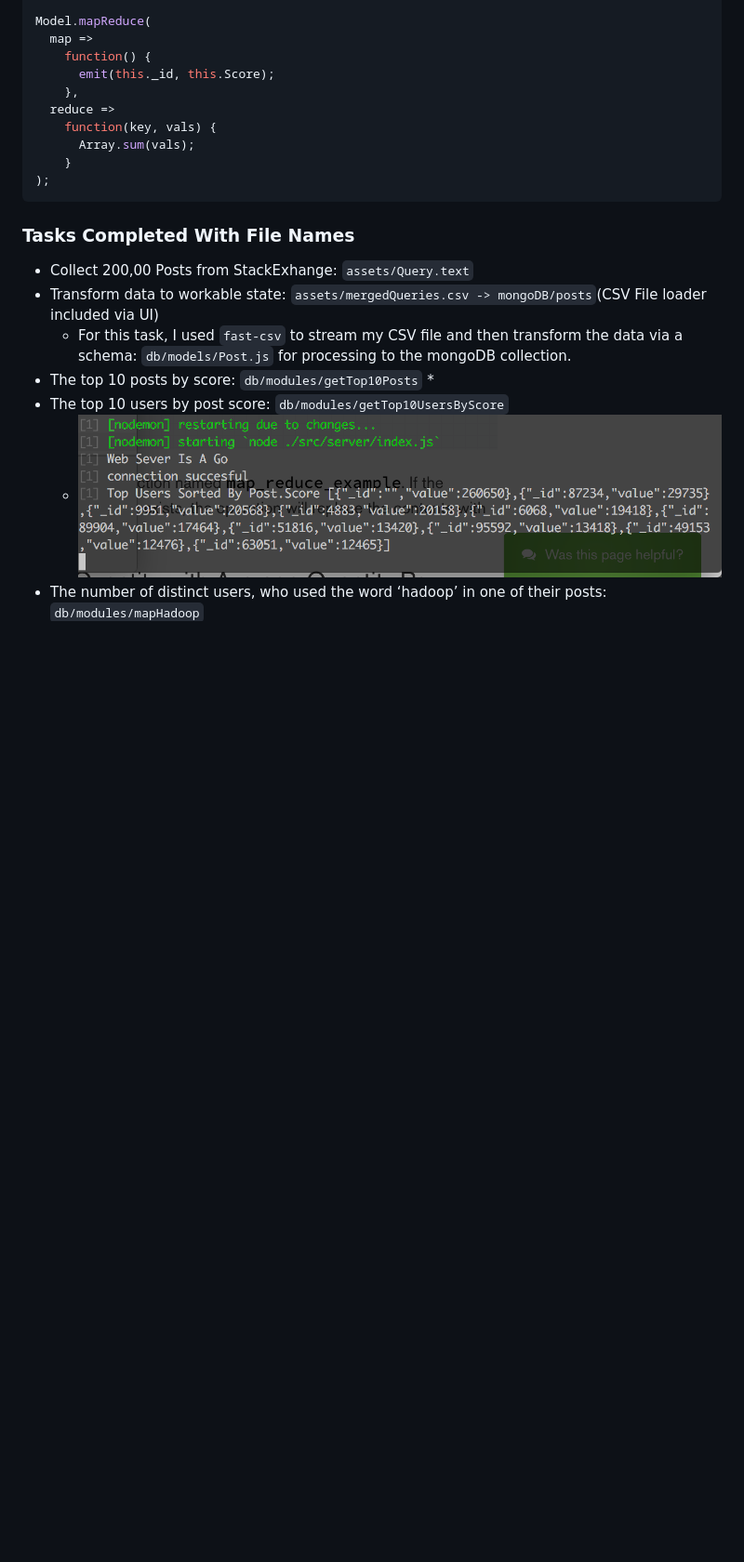
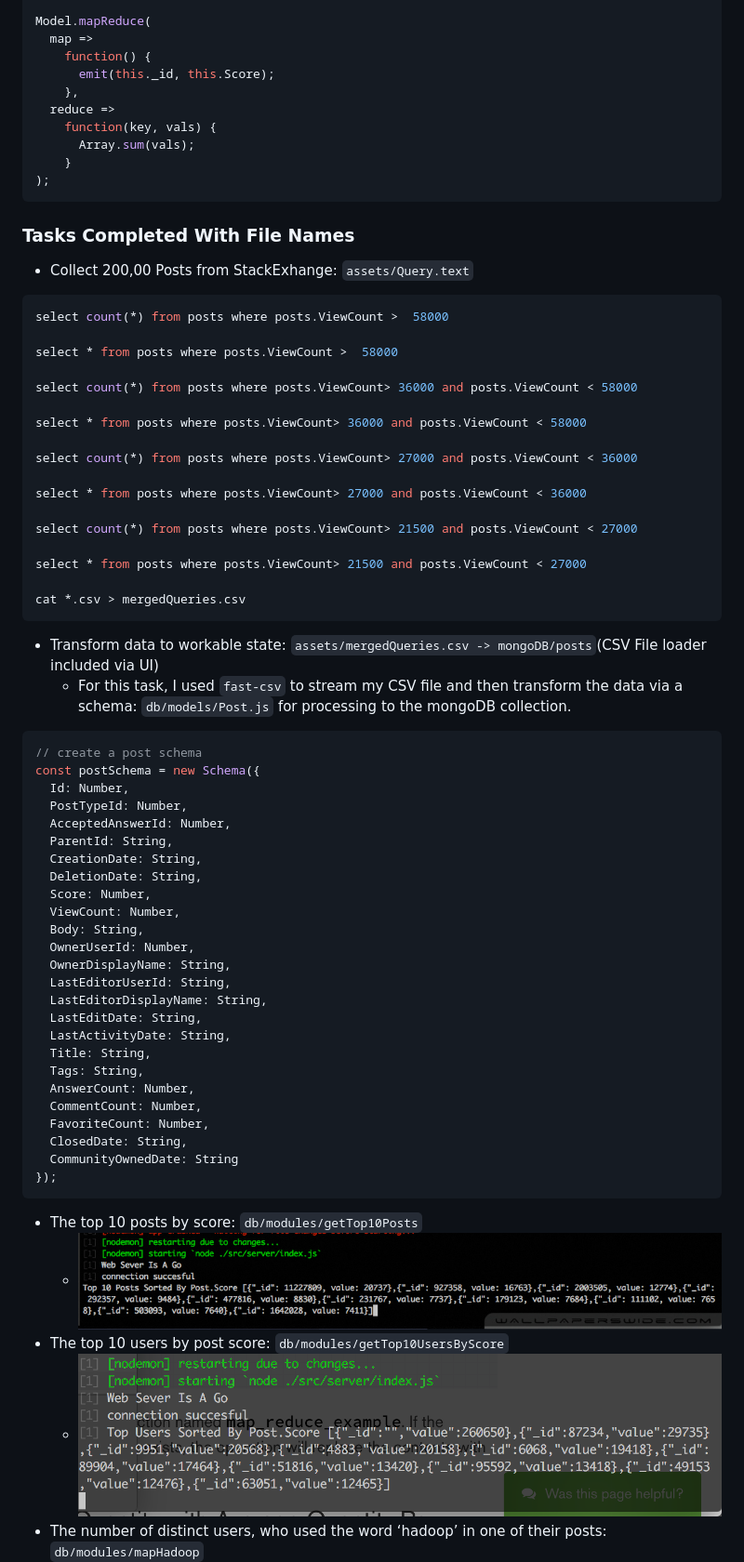
Before and after one commit to Oregand/mapReduceNodeJSMongo, a Markdown page: README.md, the part around the change. Shown at 93% size. Rendered like a GitHub page; pictures changed too: src/assets/img/getTop10PostsByScore.png (added); blank space fills up the shorter version.

Commit message:
[readme-story] Update screenshots and tfidf

````diff
--- a/README.md
+++ b/README.md
@@ -45,10 +45,60 @@ Model.mapReduce(
 ### Tasks Completed With File Names
 
 * Collect 200,00 Posts from StackExhange: `assets/Query.text`
+
+```mysql
+select count(*) from posts where posts.ViewCount >  58000
+
+select * from posts where posts.ViewCount >  58000
+
+select count(*) from posts where posts.ViewCount> 36000 and posts.ViewCount < 58000
+
+select * from posts where posts.ViewCount> 36000 and posts.ViewCount < 58000
+
+select count(*) from posts where posts.ViewCount> 27000 and posts.ViewCount < 36000
+
+select * from posts where posts.ViewCount> 27000 and posts.ViewCount < 36000
+
+select count(*) from posts where posts.ViewCount> 21500 and posts.ViewCount < 27000
+
+select * from posts where posts.ViewCount> 21500 and posts.ViewCount < 27000
+
+cat *.csv > mergedQueries.csv
+```
+
 * Transform data to workable state: `assets/mergedQueries.csv -> mongoDB/posts`(CSV File loader included via UI)
   * For this task, I used `fast-csv` to stream my CSV file and then transform the data via a schema: `db/models/Post.js` for processing to the mongoDB collection.
+
+```js
+// create a post schema
+const postSchema = new Schema({
+  Id: Number,
+  PostTypeId: Number,
+  AcceptedAnswerId: Number,
+  ParentId: String,
+  CreationDate: String,
+  DeletionDate: String,
+  Score: Number,
+  ViewCount: Number,
+  Body: String,
+  OwnerUserId: Number,
+  OwnerDisplayName: String,
+  LastEditorUserId: String,
+  LastEditorDisplayName: String,
+  LastEditDate: String,
+  LastActivityDate: String,
+  Title: String,
+  Tags: String,
+  AnswerCount: Number,
+  CommentCount: Number,
+  FavoriteCount: Number,
+  ClosedDate: String,
+  CommunityOwnedDate: String
+});
+```
+
 * The top 10 posts by score: `db/modules/getTop10Posts`
-  *
+  * ![Get top 10 posts by post score](/src/assets/img/getTop10PostsByScore.png "Get top 10 posts by post score")
 * The top 10 users by post score: `db/modules/getTop10UsersByScore`
   * ![Get top 10 users by post score](/src/assets/img/getTop10UsersByPostScore.png "Get top 10 users by post score")
 * The number of distinct users, who used the word ‘hadoop’ in one of their posts: `db/modules/mapHadoop`
````
Also changed, not shown: 3 other files.
